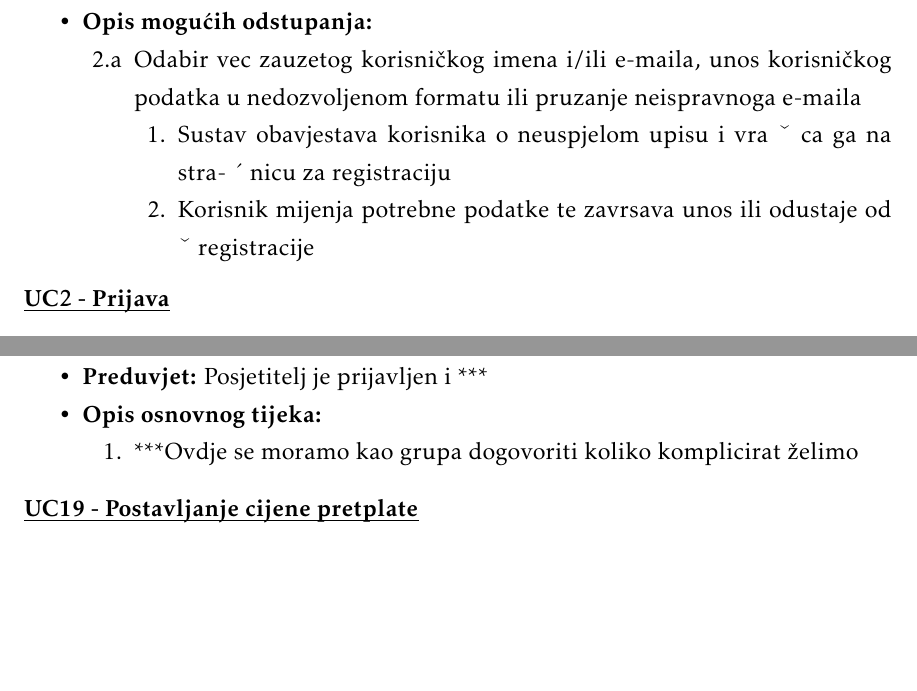
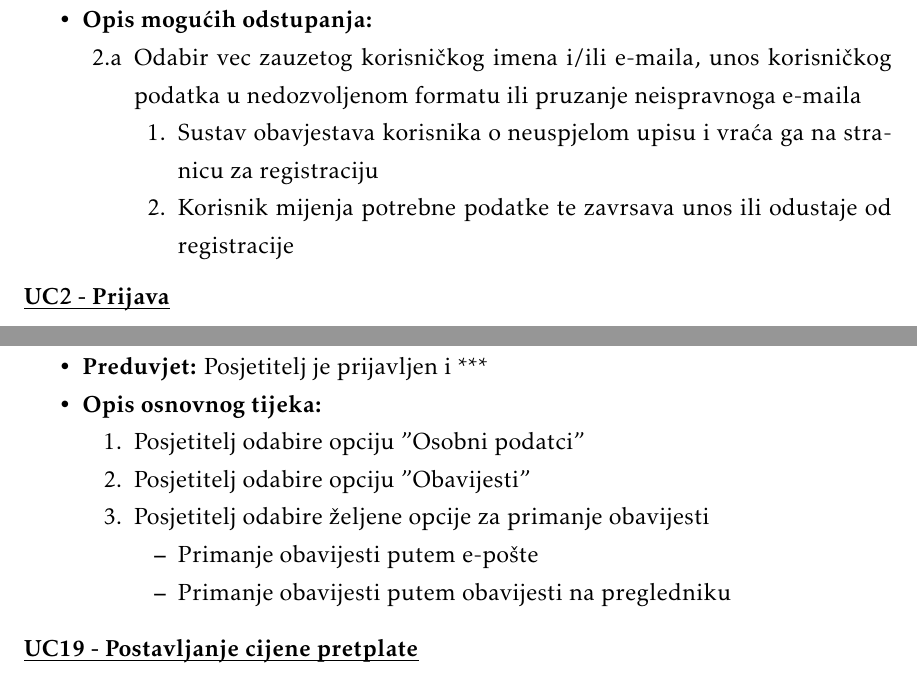
Before and after one commit to jetpans/ConnectiNET-kraljevi, a LaTeX thesis (dokumentacija/PROGI_ProjektnaDokumentacija.tex, which reads dokumentacija/Specifikacija_programske_potpore.tex): two parts of pages 12 and 18 of 53 before the commit and two parts of pages 12 and 18 of 54 after it, joined at a grey line, cut so that both start at the same text, the shorter picture padded with empty space. Compiled offline with pdfLaTeX.

Commit message:
Fix typos

```diff
--- a/dokumentacija/Specifikacija_programske_potpore.tex
+++ b/dokumentacija/Specifikacija_programske_potpore.tex
@@ -155,10 +154,8 @@
 							\item[2.a] Odabir vec zauzetog korisničkog imena i/ili e-maila, unos korisničkog podatka u nedozvoljenom formatu ili pruzanje neispravnoga e-maila
 							\item[] \begin{packed_enum}
 
-								\item Sustav obavjestava korisnika o neuspjelom upisu i vra ˇ ca ga na stra- ´
-								nicu za registraciju
-								\item Korisnik mijenja potrebne podatke te zavrsava unos ili odustaje od ˇ
-								registracije
+								\item Sustav obavjestava korisnika o neuspjelom upisu i vraća ga na stranicu za registraciju
+								\item Korisnik mijenja potrebne podatke te zavrsava unos ili odustaje od registracije
 
 							\end{packed_enum}
 						\end{packed_item}
@@ -597,8 +593,18 @@
 
 						\item[] \begin{packed_enum}
 
-							\item ***Ovdje se moramo kao grupa dogovoriti koliko komplicirat želimo
+							\item Posjetitelj odabire opciju "Osobni podatci"
+							\item Posjetitelj odabire opciju "Obavijesti"
+							\item Posjetitelj odabire željene opcije za primanje obavijesti
+							\item[] \begin{packed_item}
+
+								\item Primanje obavijesti putem e-pošte
+								\item Primanje obavijesti putem obavijesti na pregledniku
+
+							\end{packed_item}
+
 						\end{packed_enum}
+
 					\end{packed_item}
 
 					\noindent \underbar{\textbf{UC19 - Postavljanje cijene pretplate}}
```
Also changed, not shown: dokumentacija/Arhitektura.tex (+0 -3 lines), dokumentacija/Specifikacija_programske_potpore.tex (9 more changed lines).
